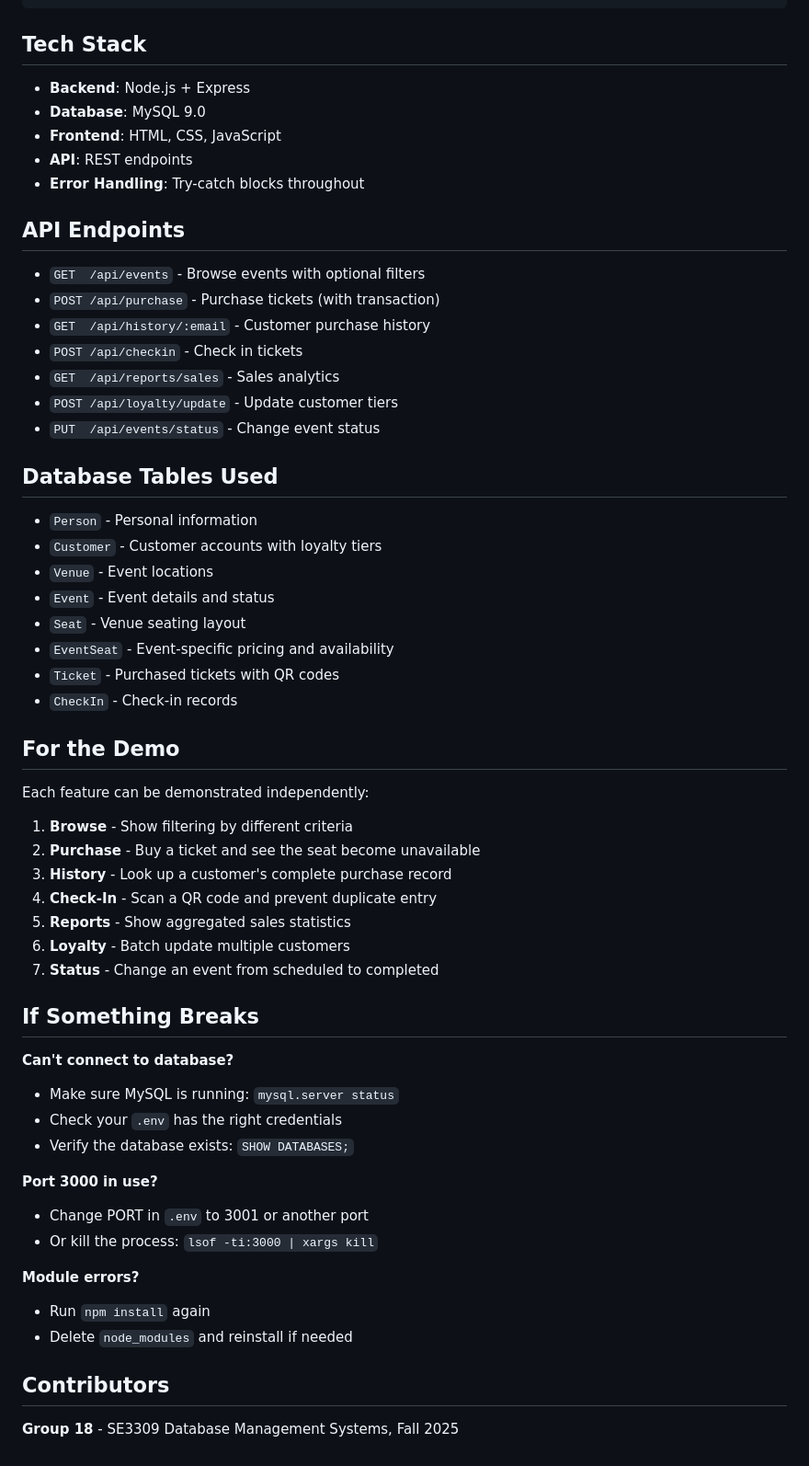
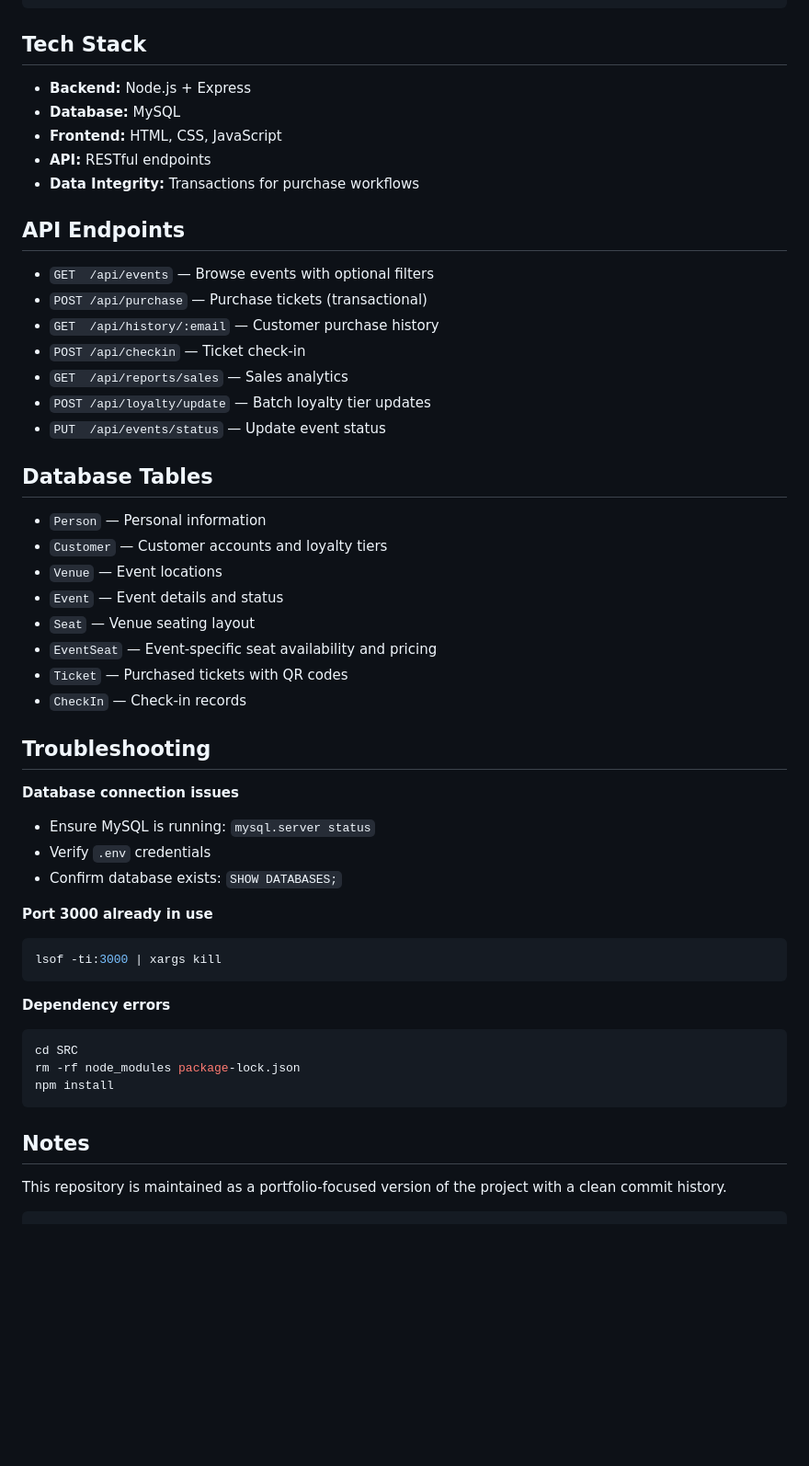
Before and after one commit to mgowrysh/event-ticketing-system, a Markdown page: README.md, the part around the change printed below. Shown: that part at 92% size. GitHub-like rendering; blank space fills up the shorter version.

````diff
--- a/README.md
+++ b/README.md
@@ -156,60 +138,57 @@ assignment-4-group18/
 
 ## Tech Stack
 
-- **Backend**: Node.js + Express
-- **Database**: MySQL 9.0
-- **Frontend**: HTML, CSS, JavaScript
-- **API**: REST endpoints
-- **Error Handling**: Try-catch blocks throughout
+* **Backend:** Node.js + Express
+* **Database:** MySQL
+* **Frontend:** HTML, CSS, JavaScript
+* **API:** RESTful endpoints
+* **Data Integrity:** Transactions for purchase workflows
 
 ## API Endpoints
 
-- `GET  /api/events` - Browse events with optional filters
-- `POST /api/purchase` - Purchase tickets (with transaction)
-- `GET  /api/history/:email` - Customer purchase history
-- `POST /api/checkin` - Check in tickets
-- `GET  /api/reports/sales` - Sales analytics
-- `POST /api/loyalty/update` - Update customer tiers
-- `PUT  /api/events/status` - Change event status
+* `GET  /api/events` — Browse events with optional filters
+* `POST /api/purchase` — Purchase tickets (transactional)
+* `GET  /api/history/:email` — Customer purchase history
+* `POST /api/checkin` — Ticket check-in
+* `GET  /api/reports/sales` — Sales analytics
+* `POST /api/loyalty/update` — Batch loyalty tier updates
+* `PUT  /api/events/status` — Update event status
 
-## Database Tables Used
+## Database Tables
 
-- `Person` - Personal information
-- `Customer` - Customer accounts with loyalty tiers
-- `Venue` - Event locations
-- `Event` - Event details and status
-- `Seat` - Venue seating layout
-- `EventSeat` - Event-specific pricing and availability
-- `Ticket` - Purchased tickets with QR codes
-- `CheckIn` - Check-in records
+* `Person` — Personal information
+* `Customer` — Customer accounts and loyalty tiers
+* `Venue` — Event locations
+* `Event` — Event details and status
+* `Seat` — Venue seating layout
+* `EventSeat` — Event-specific seat availability and pricing
+* `Ticket` — Purchased tickets with QR codes
+* `CheckIn` — Check-in records
 
-## For the Demo
+## Troubleshooting
 
-Each feature can be demonstrated independently:
+**Database connection issues**
 
-1. **Browse** - Show filtering by different criteria
-2. **Purchase** - Buy a ticket and see the seat become unavailable
-3. **History** - Look up a customer's complete purchase record
-4. **Check-In** - Scan a QR code and prevent duplicate entry
-5. **Reports** - Show aggregated sales statistics
-6. **Loyalty** - Batch update multiple customers
-7. **Status** - Change an event from scheduled to completed
+* Ensure MySQL is running: `mysql.server status`
+* Verify `.env` credentials
+* Confirm database exists: `SHOW DATABASES;`
 
-## If Something Breaks
+**Port 3000 already in use**
 
-**Can't connect to database?**
-- Make sure MySQL is running: `mysql.server status`
-- Check your `.env` has the right credentials
-- Verify the database exists: `SHOW DATABASES;`
+```bash
+lsof -ti:3000 | xargs kill
+```
 
-**Port 3000 in use?**
-- Change PORT in `.env` to 3001 or another port
-- Or kill the process: `lsof -ti:3000 | xargs kill`
+**Dependency errors**
 
-**Module errors?**
-- Run `npm install` again
-- Delete `node_modules` and reinstall if needed
+```bash
+cd SRC
+rm -rf node_modules package-lock.json
+npm install
+```
 
-## Contributors
+## Notes
 
-**Group 18** - SE3309 Database Management Systems, Fall 2025
+This repository is maintained as a portfolio-focused version of the project with a clean commit history.
+
+```
````
Also changed, not shown: other parts of README.md (+68 -86 lines).
